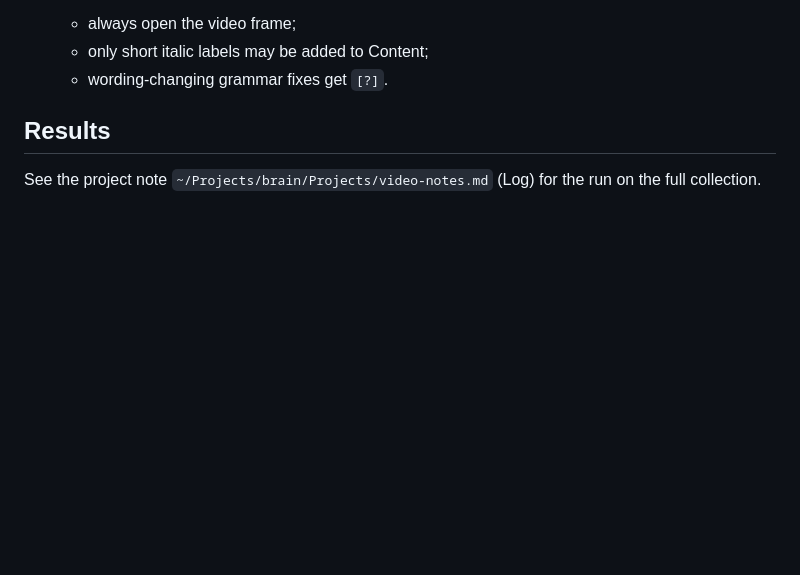
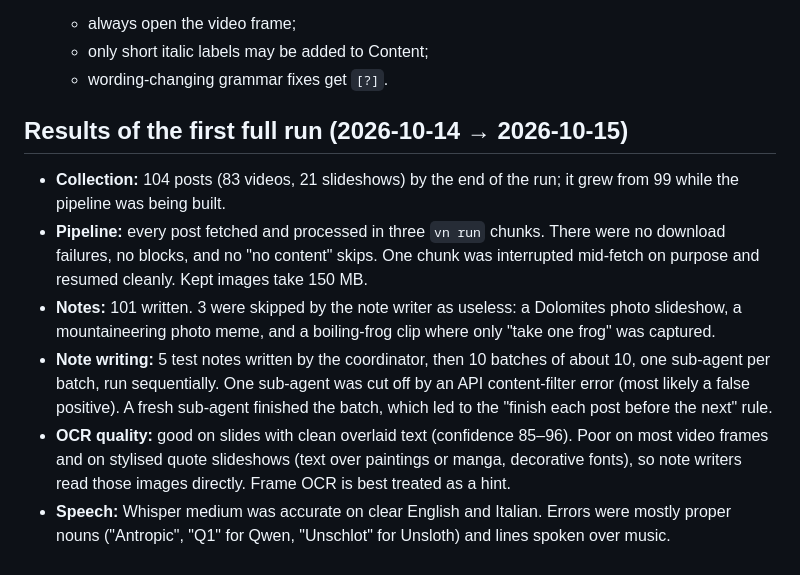
Before and after one commit to MarcoSburlino/rot2gold, a Markdown page: docs/spec.md, the part around the change. GitHub-like rendering; blank space fills up the shorter version.

Commit message:
Docs: results of first full run, note-writing rules learned from it
Co-Authored-By: Claude Opus 5.5 <noreply@anthropic.com>
Claude-Session: https://claude.ai/code/session_019yLkd28o2tqbPbp82WcmkV

```diff
--- a/docs/spec.md
+++ b/docs/spec.md
@@ -99,6 +99,11 @@ The flat listing doesn't say whether a post is a slideshow (every URL is `/video
   - only short italic labels may be added to Content;
   - wording-changing grammar fixes get `[?]`.
 
-## Results
+## Results of the first full run (2026-10-14 → 2026-10-15)
 
-See the project note `~/Projects/brain/Projects/video-notes.md` (Log) for the run on the full collection.
+- **Collection:** 104 posts (83 videos, 21 slideshows) by the end of the run; it grew from 99 while the pipeline was being built.
+- **Pipeline:** every post fetched and processed in three `vn run` chunks. There were no download failures, no blocks, and no "no content" skips. One chunk was interrupted mid-fetch on purpose and resumed cleanly. Kept images take 150 MB.
+- **Notes:** 101 written. 3 were skipped by the note writer as useless: a Dolomites photo slideshow, a mountaineering photo meme, and a boiling-frog clip where only "take one frog" was captured.
+- **Note writing:** 5 test notes written by the coordinator, then 10 batches of about 10, one sub-agent per batch, run sequentially. One sub-agent was cut off by an API content-filter error (most likely a false positive). A fresh sub-agent finished the batch, which led to the "finish each post before the next" rule.
+- **OCR quality:** good on slides with clean overlaid text (confidence 85–96). Poor on most video frames and on stylised quote slideshows (text over paintings or manga, decorative fonts), so note writers read those images directly. Frame OCR is best treated as a hint.
+- **Speech:** Whisper medium was accurate on clear English and Italian. Errors were mostly proper nouns ("Antropic", "Q1" for Qwen, "Unschlot" for Unsloth) and lines spoken over music.
```
Also changed, not shown: docs/note-writing.md (+9 -0 lines).
